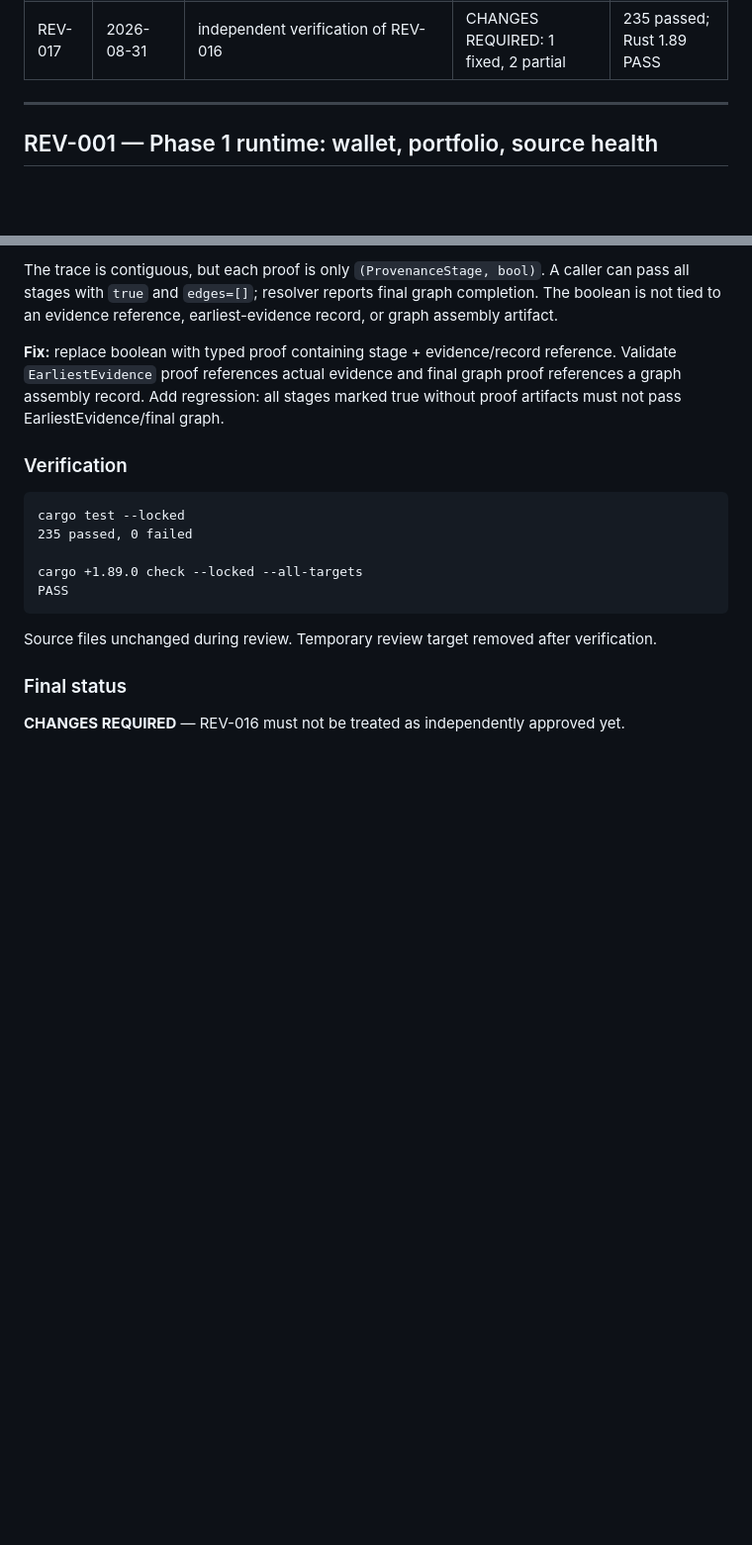
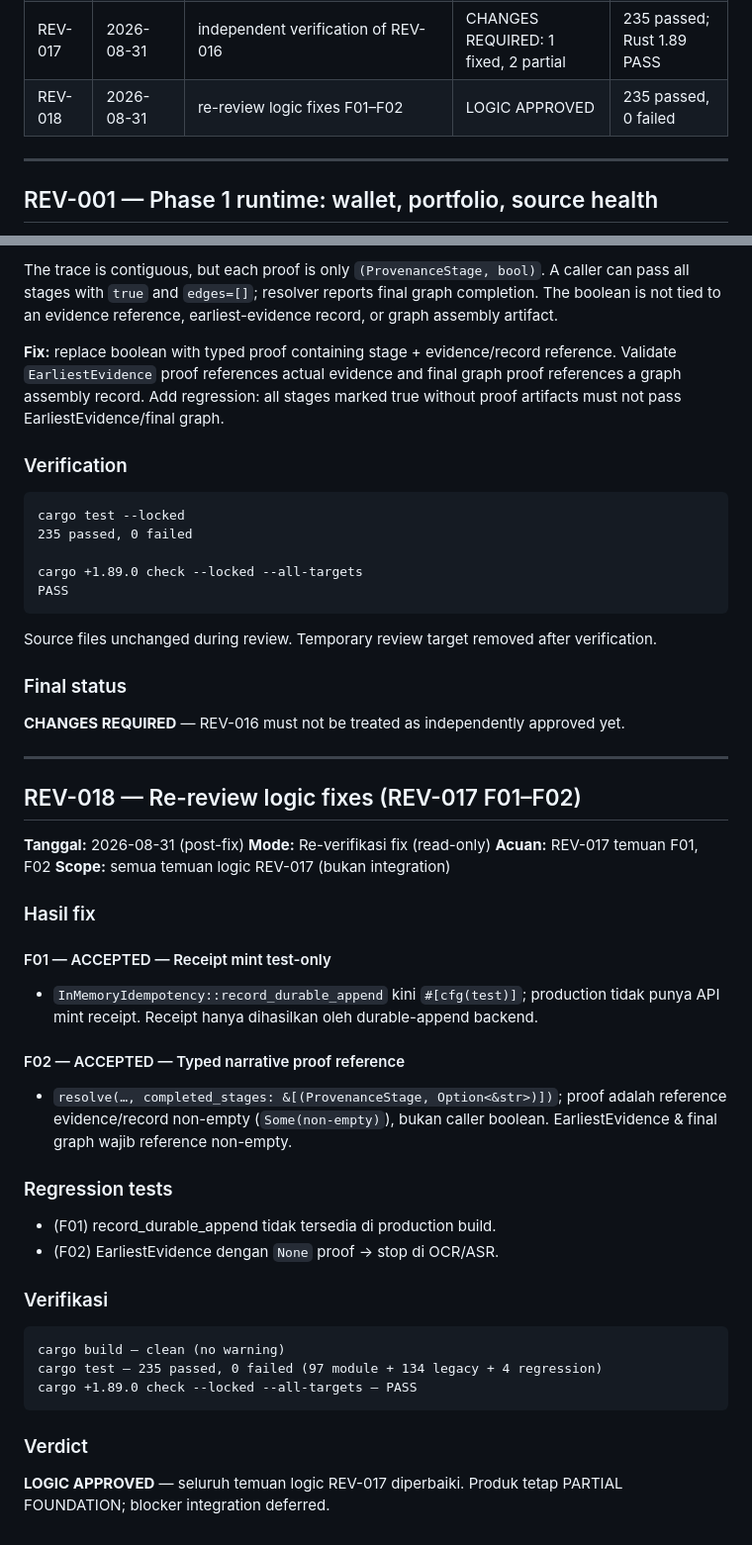
Before and after one commit to zyasfin/solana-whale-intelligence, a Markdown page: REVIEW_RESULT.md, 2 parts joined by grey strips. Shown at 99% size. Drawn GitHub-style; blank space fills up the shorter version.

Commit message:
docs(review): append REV-018 logic-fix re-review

````diff
--- a/REVIEW_RESULT.md
+++ b/REVIEW_RESULT.md
@@ -31,6 +31,7 @@ Lokasi kanonis hasil review source: file ini, di root Git `swi-src`.
 | REV-015 | 2026-08-31 | independent verification of REV-014 | CHANGES REQUIRED: 2 fixed, 3 partial | 233 passed; Rust 1.89 PASS |
 | REV-016 | 2026-08-31 | re-review logic fixes F01–F03 | LOGIC APPROVED | 235 passed, 0 failed |
 | REV-017 | 2026-08-31 | independent verification of REV-016 | CHANGES REQUIRED: 1 fixed, 2 partial | 235 passed; Rust 1.89 PASS |
+| REV-018 | 2026-08-31 | re-review logic fixes F01–F02 | LOGIC APPROVED | 235 passed, 0 failed |
 
 ---
 
@@ -1428,3 +1429,39 @@ Source files unchanged during review. Temporary review target removed after veri
 ### Final status
 
 **CHANGES REQUIRED** — REV-016 must not be treated as independently approved yet.
+
+---
+
+## REV-018 — Re-review logic fixes (REV-017 F01–F02)
+
+**Tanggal:** 2026-08-31 (post-fix)
+**Mode:** Re-verifikasi fix (read-only)
+**Acuan:** REV-017 temuan F01, F02
+**Scope:** semua temuan logic REV-017 (bukan integration)
+
+### Hasil fix
+
+#### F01 — ACCEPTED — Receipt mint test-only
+- `InMemoryIdempotency::record_durable_append` kini `#[cfg(test)]`; production tidak
+  punya API mint receipt. Receipt hanya dihasilkan oleh durable-append backend.
+
+#### F02 — ACCEPTED — Typed narrative proof reference
+- `resolve(…, completed_stages: &[(ProvenanceStage, Option<&str>)])`; proof adalah
+  reference evidence/record non-empty (`Some(non-empty)`), bukan caller boolean.
+  EarliestEvidence & final graph wajib reference non-empty.
+
+### Regression tests
+- (F01) record_durable_append tidak tersedia di production build.
+- (F02) EarliestEvidence dengan `None` proof -> stop di OCR/ASR.
+
+### Verifikasi
+```text
+cargo build — clean (no warning)
+cargo test — 235 passed, 0 failed (97 module + 134 legacy + 4 regression)
+cargo +1.89.0 check --locked --all-targets — PASS
+```
+
+### Verdict
+
+**LOGIC APPROVED** — seluruh temuan logic REV-017 diperbaiki. Produk tetap
+PARTIAL FOUNDATION; blocker integration deferred.
````
